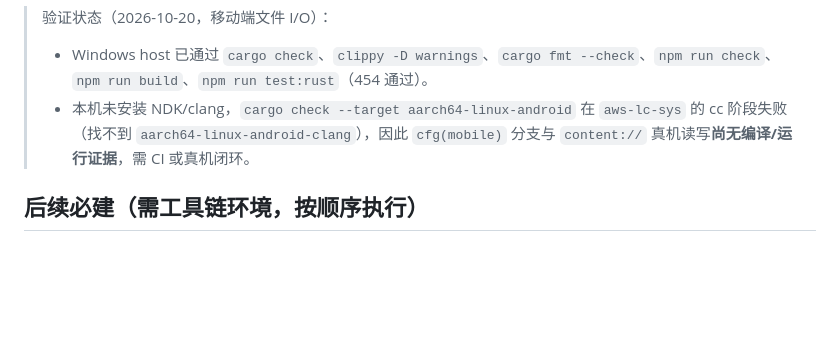
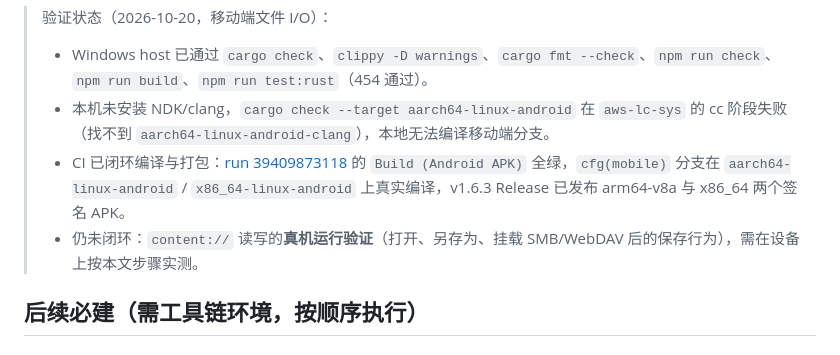
Before and after one commit to muutot/SecPivot, a Markdown page: docs/android.md, the part around the change. Drawn GitHub-style; blank space fills up the shorter version.

```diff
--- a/docs/android.md
+++ b/docs/android.md
@@ -29,7 +29,9 @@ SecPivot（Svelte 5 + Tauri 2 + Rust）对安卓平台的可移植性评估、
 > 验证状态（2026-10-20，移动端文件 I/O）：
 >
 > - Windows host 已通过 `cargo check`、`clippy -D warnings`、`cargo fmt --check`、`npm run check`、`npm run build`、`npm run test:rust`（454 通过）。
-> - 本机未安装 NDK/clang，`cargo check --target aarch64-linux-android` 在 `aws-lc-sys` 的 cc 阶段失败（找不到 `aarch64-linux-android-clang`），因此 `cfg(mobile)` 分支与 `content://` 真机读写**尚无编译/运行证据**，需 CI 或真机闭环。
+> - 本机未安装 NDK/clang，`cargo check --target aarch64-linux-android` 在 `aws-lc-sys` 的 cc 阶段失败（找不到 `aarch64-linux-android-clang`），本地无法编译移动端分支。
+> - CI 已闭环编译与打包：[run 39409873118](https://github.com/muutot/SecPivot/actions/runs/39409873118) 的 `Build (Android APK)` 全绿，`cfg(mobile)` 分支在 `aarch64-linux-android` / `x86_64-linux-android` 上真实编译，v1.6.3 Release 已发布 arm64-v8a 与 x86_64 两个签名 APK。
+> - 仍未闭环：`content://` 读写的**真机运行验证**（打开、另存为、挂载 SMB/WebDAV 后的保存行为），需在设备上按本文步骤实测。
 
 ## 后续必建（需工具链环境，按顺序执行）
 
```
Also changed, not shown: docs/PITFALLS.md (+1 -0 lines).
